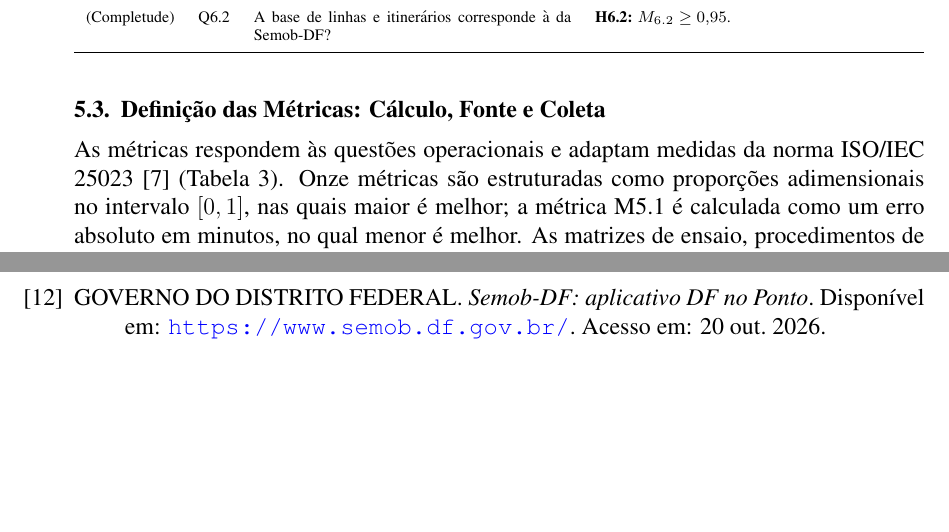
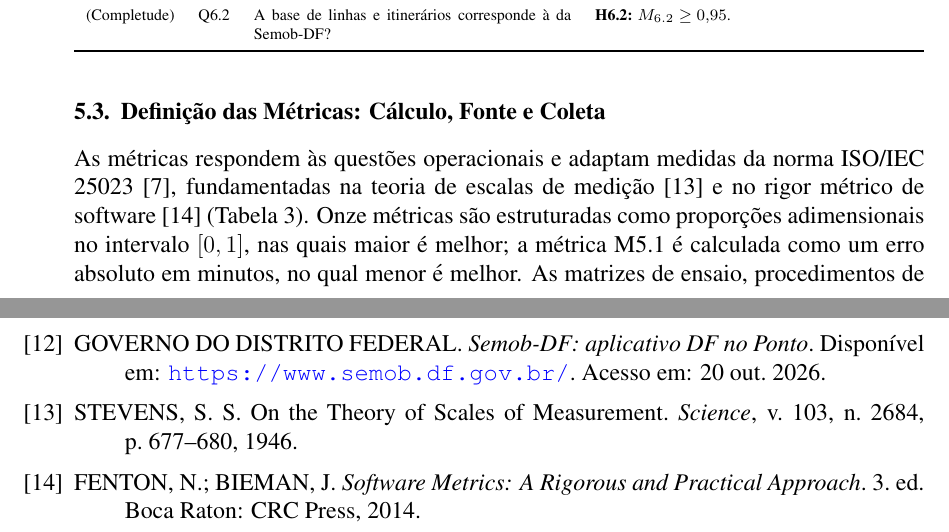
Before and after one commit to FCTE-Qualidade-de-Software-1/2026-2_T02_CAROL_SHAW, a LaTeX document (artigo/main.tex): two parts of pages 6 and 13 of 14, joined at a grey line, cut so that both start at the same text, the shorter picture padded with empty space. Compiled offline with pdfLaTeX.

Commit message:
docs(artigo): adiciona referencias de Stevens (1946) e Fenton e Bieman (2014) #34

```diff
--- a/artigo/main.tex
+++ b/artigo/main.tex
@@ -224,7 +224,7 @@ O desdobramento das metas conceituais gerou interrogações analíticas focadas
 \subsection{Definição das Métricas: Cálculo, Fonte e Coleta}
 \label{sec:metricas}
 
-As métricas respondem às questões operacionais e adaptam medidas da norma ISO/IEC 25023~\cite{iso25023} (Tabela~\ref{tab:metricas}). Onze métricas são estruturadas como proporções adimensionais no intervalo $[0, 1]$, nas quais maior é melhor; a métrica M5.1 é calculada como um erro absoluto em minutos, no qual menor é melhor. As matrizes de ensaio, procedimentos de coleta e detalhamentos operacionais encontram-se registrados na documentação técnica complementar do projeto~\cite{fcte2026}.
+As métricas respondem às questões operacionais e adaptam medidas da norma ISO/IEC 25023~\cite{iso25023}, fundamentadas na teoria de escalas de medição~\cite{stevens1946} e no rigor métrico de software~\cite{fenton2014} (Tabela~\ref{tab:metricas}). Onze métricas são estruturadas como proporções adimensionais no intervalo $[0, 1]$, nas quais maior é melhor; a métrica M5.1 é calculada como um erro absoluto em minutos, no qual menor é melhor. As matrizes de ensaio, procedimentos de coleta e detalhamentos operacionais encontram-se registrados na documentação técnica complementar do projeto~\cite{fcte2026}.
 
 Para as métricas de Confiabilidade, adota-se como unidade amostral a \textit{sessão padronizada de uso}, avaliando-se a proporção de sessões limpas:
 \begin{equation}
@@ -499,6 +499,14 @@ Acesso em: 20 out. 2026.
 GOVERNO DO DISTRITO FEDERAL. \emph{Semob-DF: aplicativo DF no Ponto}.
 Disponível em: \url{https://www.semob.df.gov.br/}. Acesso em: 20 out. 2026.
 
+\bibitem{stevens1946}
+STEVENS, S. S. On the Theory of Scales of Measurement. \emph{Science},
+v.~103, n.~2684, p.~677--680, 1946.
+
+\bibitem{fenton2014}
+FENTON, N.; BIEMAN, J. \emph{Software Metrics: A Rigorous and Practical Approach}.
+3.~ed. Boca Raton: CRC Press, 2014.
+
 \end{thebibliography}
 
 % ---------------------------------------------------------------------
```
Also changed, not shown: artigo/referencias.bib (+18 -0 lines).
